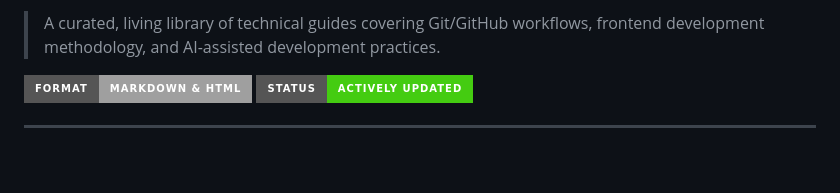
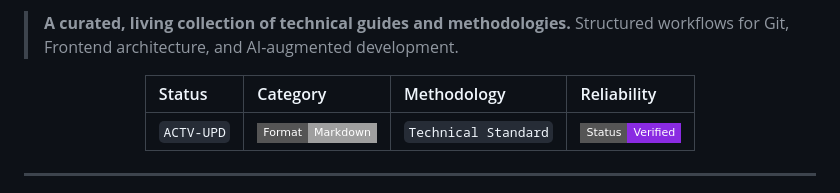
Before and after one commit to AhmedTyson/Guides, a Markdown page: README.md, the part around one of its changes. Drawn GitHub-style; badges without logos; blank space fills up the shorter version.

```diff
--- a/README.md
+++ b/README.md
@@ -2,8 +2,14 @@
 
-> A curated, living library of technical guides covering Git/GitHub workflows, frontend development methodology, and AI-assisted development practices.
+> **A curated, living collection of technical guides and methodologies.**
+> Structured workflows for Git, Frontend architecture, and AI-augmented development.
 
-![Markdown](https://img.shields.io/badge/Format-Markdown_&_HTML-lightgrey?style=for-the-badge&logo=markdown)
-![Status](https://img.shields.io/badge/Status-Actively_Updated-brightgreen?style=for-the-badge)
+<div align="center">
+
+| Status     | Category                                                                                            | Methodology          | Reliability                                                                        |
+| :--------- | :-------------------------------------------------------------------------------------------------- | :------------------- | :--------------------------------------------------------------------------------- |
+| `ACTV-UPD` | ![Markdown](https://img.shields.io/badge/Format-Markdown-lightgrey?style=flat-square&logo=markdown) | `Technical Standard` | ![Verified](https://img.shields.io/badge/Status-Verified-8A2BE2?style=flat-square) |
+
+</div>
 
 ---
 
```
Also changed, not shown: other parts of README.md (+11 -5 lines).
